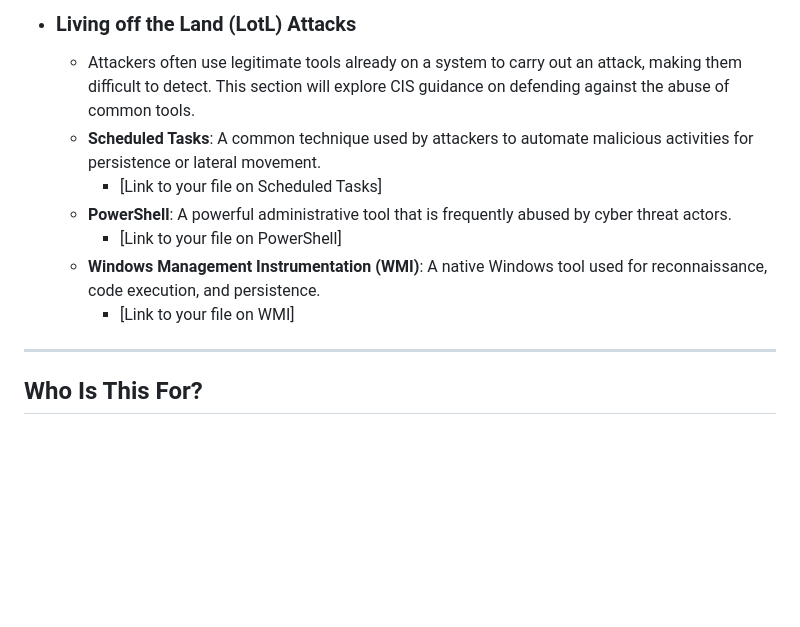
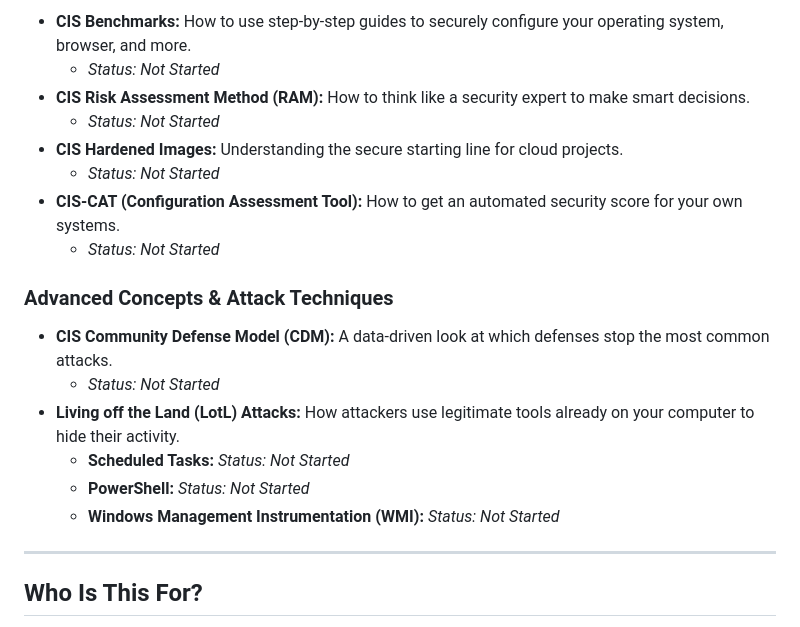
Before and after one commit to Ape-ish/humanizing-cis-controls, a Markdown page: README.md, the part around the change printed below. Rendered like a GitHub page; blank space fills up the shorter version.

```diff
--- a/README.md
+++ b/README.md
@@ -85,12 +68,22 @@ Beyond the core controls, this project will also explore related concepts and re
 
-* ### Living off the Land (LotL) Attacks
-    * Attackers often use legitimate tools already on a system to carry out an attack, making them difficult to detect. This section will explore CIS guidance on defending against the abuse of common tools.
-    * **Scheduled Tasks**: A common technique used by attackers to automate malicious activities for persistence or lateral movement.
-        * [Link to your file on Scheduled Tasks]
-    * **PowerShell**: A powerful administrative tool that is frequently abused by cyber threat actors.
-        * [Link to your file on PowerShell]
-    * **Windows Management Instrumentation (WMI)**: A native Windows tool used for reconnaissance, code execution, and persistence.
-        * [Link to your file on WMI]
+* **CIS Benchmarks:** How to use step-by-step guides to securely configure your operating system, browser, and more.
+    * *Status: Not Started*
+* **CIS Risk Assessment Method (RAM):** How to think like a security expert to make smart decisions.
+    * *Status: Not Started*
+* **CIS Hardened Images:** Understanding the secure starting line for cloud projects.
+    * *Status: Not Started*
+* **CIS-CAT (Configuration Assessment Tool):** How to get an automated security score for your own systems.
+    * *Status: Not Started*
+
+### **Advanced Concepts & Attack Techniques**
+
+* **CIS Community Defense Model (CDM):** A data-driven look at which defenses stop the most common attacks.
+    * *Status: Not Started*
+* **Living off the Land (LotL) Attacks:** How attackers use legitimate tools already on your computer to hide their activity.
+    * **Scheduled Tasks:** *Status: Not Started*
+    * **PowerShell:** *Status: Not Started*
+    * **Windows Management Instrumentation (WMI):** *Status: Not Started*
+
 
 ---
 
```
Also changed, not shown: other parts of README.md (+42 -59 lines).
